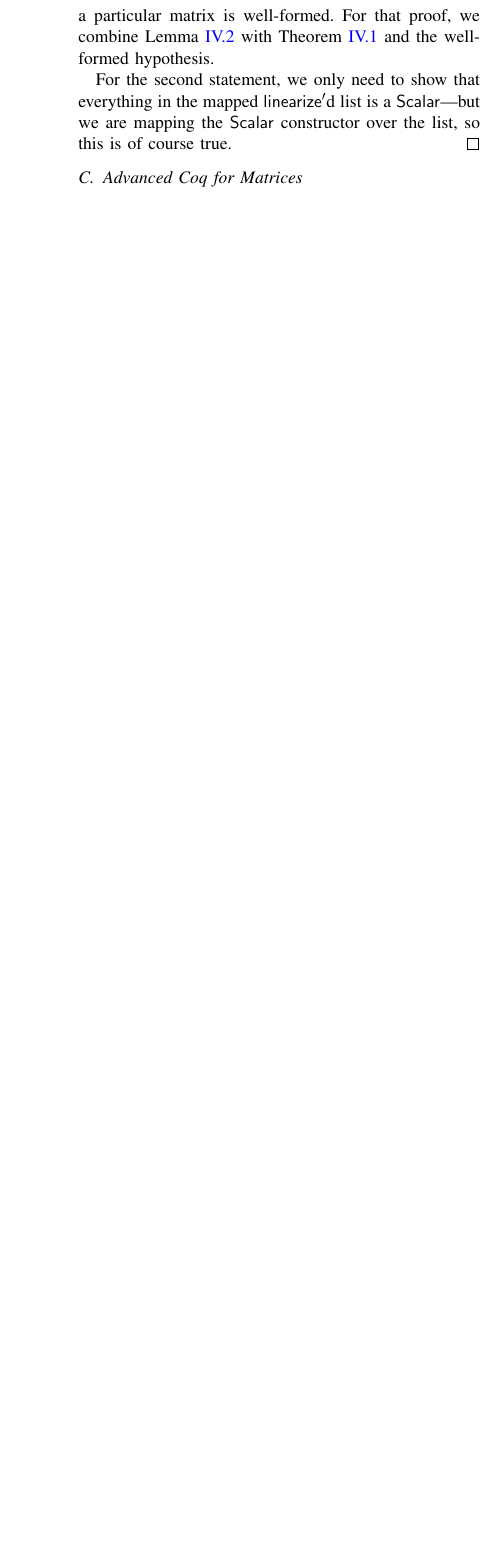
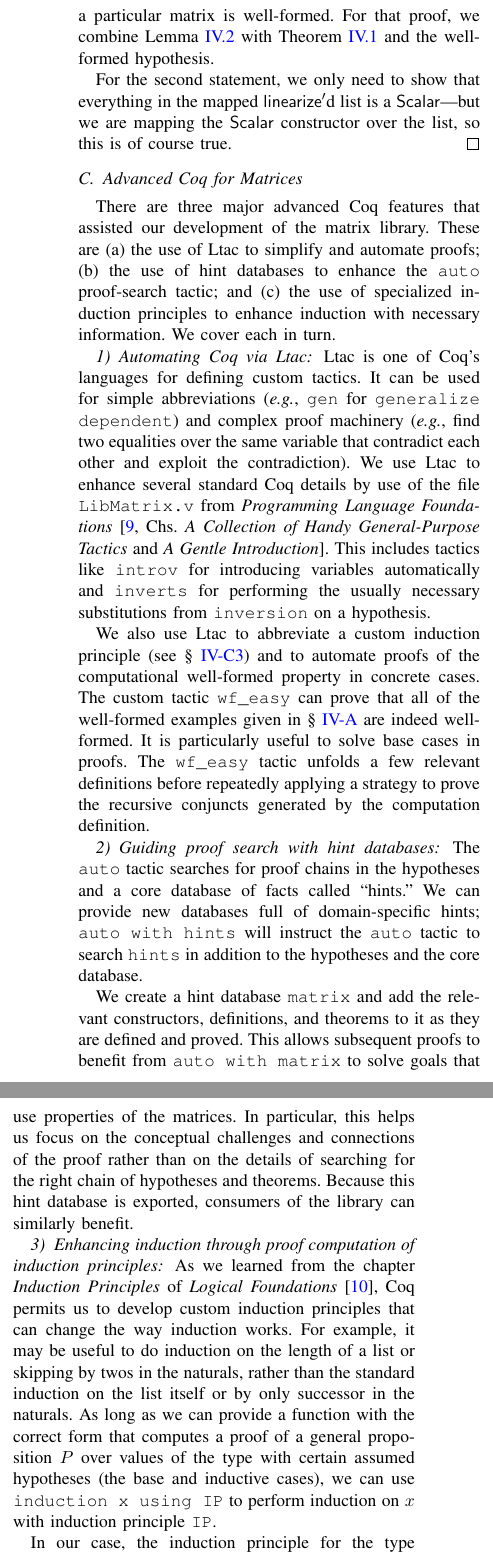
Before and after one commit to benknoble/zelda-mosaic-proof, a LaTeX paper (paper/paper.tex): part of one column of page 11 of 12 before the commit and two parts of the columns of page 11 of 13 after it, the two joined at a grey line, cut so that both start at the same text, the shorter picture padded with empty space. Compiled offline with pdfLaTeX.

Commit message:
paper: write about Coq

```diff
--- a/paper/paper.tex
+++ b/paper/paper.tex
@@ -1054,3 +1054,69 @@ analysis on the two matrices.
 
 \subsection{Advanced Coq for Matrices}\label{S:matrix_coq}
 
+There are three major advanced Coq features that assisted our development of the
+matrix library. These are
+\begin{inlist}
+\item the use of Ltac to simplify and automate proofs;
+\item the use of hint databases to enhance the \texttt{auto} proof-search
+    tactic; and
+\item the use of specialized induction principles to enhance induction with
+    necessary information.
+\end{inlist}
+We cover each in turn.
+
+\subsubsection{Automating Coq via Ltac}\label{S:coq_ltac}
+
+Ltac is one of Coq's languages for defining custom tactics. It can be used for
+simple abbreviations (\textit{e.g.}, \texttt{gen} for \texttt{generalize dependent}) and
+complex proof machinery (\textit{e.g.}, find two equalities over the same
+variable that contradict each other and exploit the contradiction). We use Ltac
+to enhance several standard Coq details by use of the file \texttt{LibMatrix.v}
+from \textit{Programming Language Foundations}~\cite[Chs.\@ \textit{A Collection
+of Handy General-Purpose Tactics} and \textit{A Gentle
+Introduction}]{Pierce:SF2}. This includes tactics like \texttt{introv} for
+introducing variables automatically and \texttt{inverts} for performing the
+usually necessary substitutions from \texttt{inversion} on a hypothesis.
+
+We also use Ltac to abbreviate a custom induction principle (see
+\S~\ref{S:coq_ind}) and to automate proofs of the computational well-formed
+property in concrete cases. The custom tactic \texttt{wf\_easy} can prove that
+all of the well-formed examples given in \S~\ref{S:matrix_defn} are indeed
+well-formed. It is particularly useful to solve base cases in proofs. The
+\texttt{wf\_easy} tactic unfolds a few relevant definitions before repeatedly
+applying a strategy to prove the recursive conjuncts generated by the
+computation definition.
+
+\subsubsection{Guiding proof search with hint databases}\label{S:coq_hint}
+
+The \texttt{auto} tactic searches for proof chains in the hypotheses and a core
+database of facts called ``hints.'' We can provide new databases full of
+domain-specific hints; \texttt{auto with hints} will instruct the \texttt{auto}
+tactic to search \texttt{hints} in addition to the hypotheses and the core
+database.
+
+We create a hint database \texttt{matrix} and add the relevant constructors,
+definitions, and theorems to it as they are defined and proved. This allows
+subsequent proofs to benefit from \texttt{auto with matrix} to solve goals that
+use properties of the matrices. In particular, this helps us focus on the
+conceptual challenges and connections of the proof rather than on the details of
+searching for the right chain of hypotheses and theorems. Because this hint
+database is exported, consumers of the library can similarly benefit.
+
+\subsubsection{Enhancing induction through proof computation of induction
+principles}\label{S:coq_ind}
+
+As we learned from the chapter \textit{Induction Principles} of \textit{Logical
+Foundations}~\cite{Pierce:SF1}, Coq permits us to develop custom induction
+principles that can change the way induction works. For example, it may be
+useful to do induction on the length of a list or skipping by twos in the
+naturals, rather than the standard induction on the list itself or by only
+successor in the naturals. As long as we can provide a function with the correct
+form that computes a proof of a general proposition \(P\) over values of the
+type with certain assumed hypotheses (the base and inductive cases), we can use
+\texttt{induction x using IP} to perform induction on \(x\) with
+induction principle \texttt{IP}.
+
+In our case, the induction principle for the type \(\func{matrix\_content}\) was
+not powerful enough---the apparently recursive definition of \(\func{Matrix}\),
+which contains a list of \(\func{matrix\_content}\)s, does not come with an
@@ -1056,0 +1128,4 @@ analysis on the two matrices.
+correctly computes \(\forall A, (m: \func{matrix\_content}\, A) : P\, m\). It does
+so using list induction under the hood.
+
+We provide the \texttt{mc\_ind} tactic as shorthand for induction using the
```
Also changed, not shown: paper/paper.tex (11 more changed lines).
